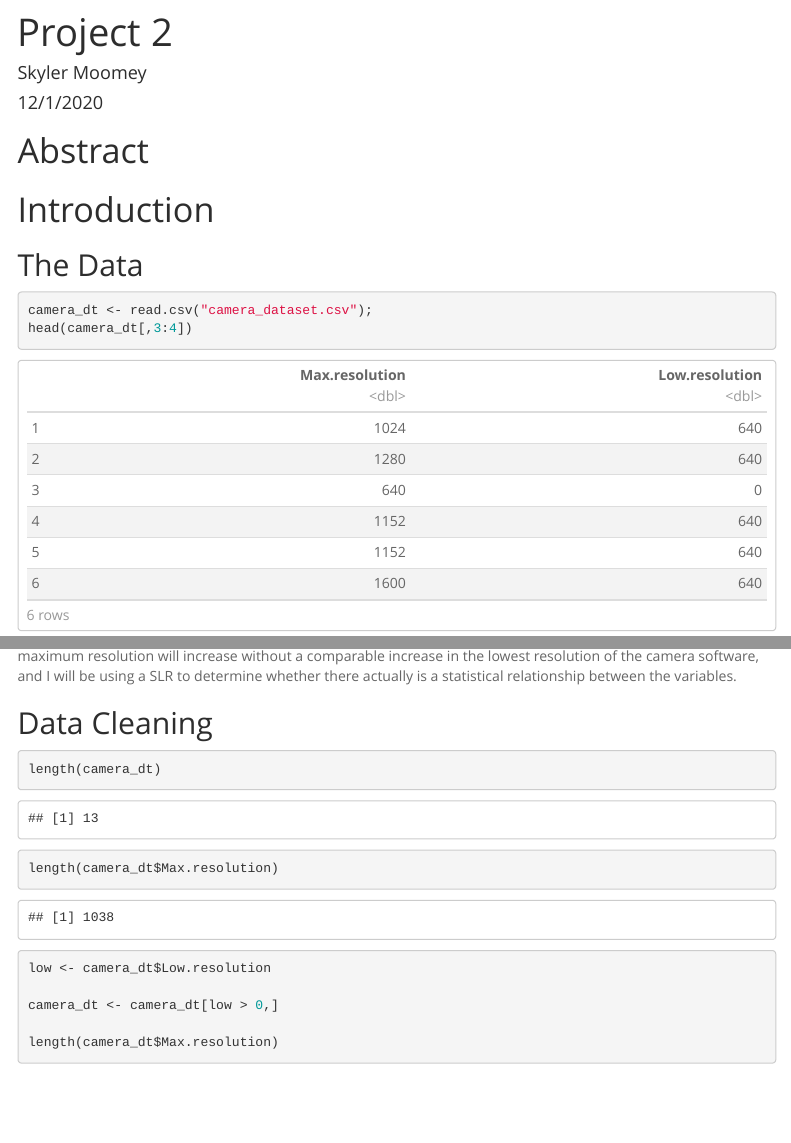
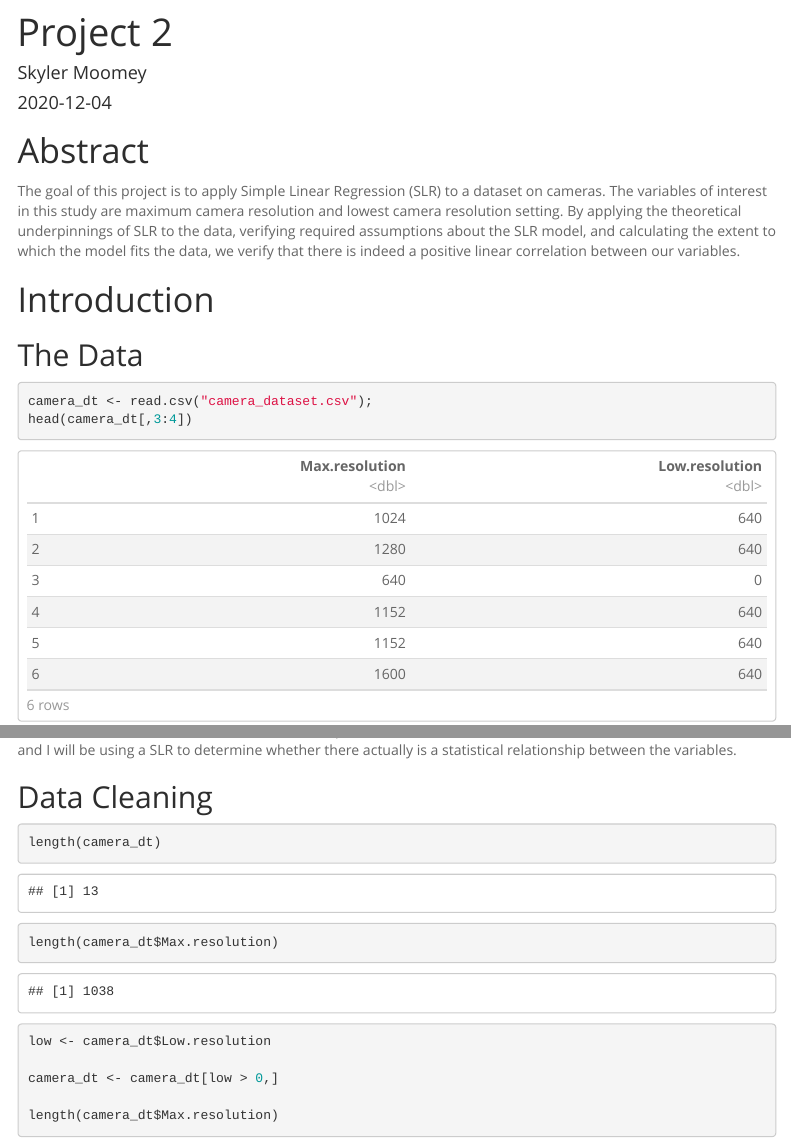
Before and after one commit to SkylerMoomey/Project-2, an R Markdown document (Project 2.Rmd): the page in a window 1100 px wide, from its top, and a second part further down, joined at a grey line. Rendered offline with R 4.5, knitr and Pandoc, with nearby package versions; some code elsewhere in the file could not run offline; menus at the side of the page are left out.

Commit message:
Wrote research abstract

````diff
--- a/Project 2.Rmd
+++ b/Project 2.Rmd
@@ -1,7 +1,7 @@
 ---
 title: "Project 2"
 author: "Skyler Moomey"
-date: "12/1/2020"
+date: "`r Sys.Date()`"
 output:
   html_document:
     df_print: paged
@@ -18,6 +18,8 @@ knitr::opts_chunk$set(echo = TRUE)
 ```
 
 # Abstract
+
+The goal of this project is to apply Simple Linear Regression (SLR) to a dataset on cameras. The variables of interest in this study are maximum camera resolution and lowest camera resolution setting. By applying the theoretical underpinnings of SLR to the data, verifying required assumptions about the SLR model, and calculating the extent to which the model fits the data, we verify that there is indeed a positive linear correlation between our variables.
 
 # Introduction
 
@@ -70,24 +72,24 @@ Consider $y_i$, the value of a dependent variable in the sample.
 We can describe $y_i$ as:
 
 $$
-\begin{equation*}
+\begin{equation}
   \begin{split}
   y_i &= \beta_0 + \beta_1 x_i + \epsilon_i
   \end{split}
-\end{equation*}
+\end{equation}
 $$
 
 In this view, $\hat y = \beta_0 + \beta_1 x_i$ represents our predictive model, a linear equation, and $\epsilon_i$ is the error term in our model. When we add the error term to $\hat y$, we recover the true value of our sample datum, $y_i = \hat y_i + \epsilon_i$. Obviously, $x_i$ will be the dependent variable. $\beta_0$ and $\beta_1$ are unknown constants that we will find values of to minimize our error terms. We know that some amount of error must be present in the model, but according to assumption, $E(\epsilon) = 0$. This validly applies, as a line running through the center of the data will have error in both the positive and negative directions. If the line is a good fit, the mean value of these error terms will be zero. As such,
 
 $$
-\begin{equation*}
+\begin{equation}
   \begin{split}
   E(y) = \bar y &= E(\beta_0 + \beta_1 x_i + \epsilon_i)\\
   & = E(\beta_0) + E(\beta_1 x_i) + E(\epsilon_i)\\
   & = \beta_0 + \beta_1 \bar x + 0 \\
   & = \beta_0 + \beta_1 \bar x
   \end{split}
-\end{equation*}
+\end{equation}
 $$
 Thus, we can see that $\bar y$ is in terms of $\bar x$, an unbiased estimator, so we use this equation as a point estimate of $y$ at each datum.
 
@@ -102,9 +104,9 @@ summary(lin.mod)$coef
 Finally, in creating our linear model, we use the method of least squares built in to the R function lm(). This creates an equation such that error terms are minimized based on its SSR (sum of squares of residuals). The function estimates them to a $95 \%$ confidence. we find $\hat \beta_0 = 720.1612$ and $\hat \beta_1 = 0.9490$. Our p-values for both estimators are infinitesimally small, so we can assume that they are validly estimated. Our final equation is
 
 $$
-\begin{equation*}
+\begin{equation}
 y_i = 720.1612 + 0.9490 x_i
-\end{equation*}
+\end{equation}
 $$
 
 # Assumptions
````
Also changed, not shown: Project-2.html.
